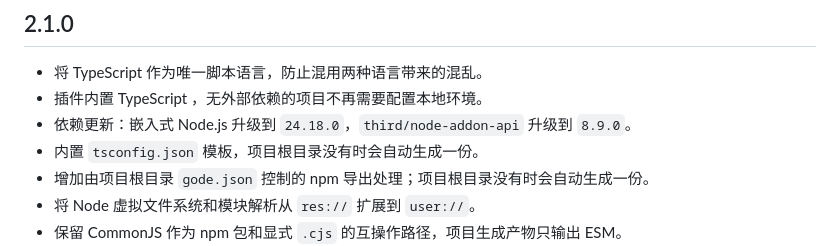
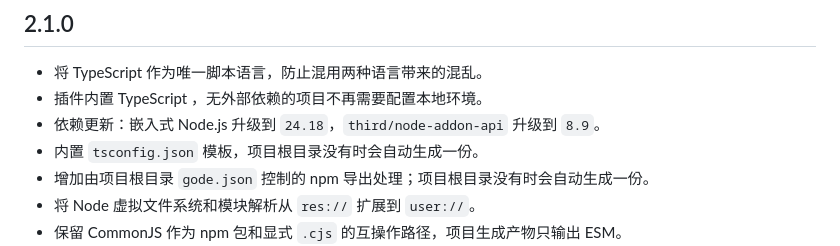
Before and after one commit to JustDooooIt/gode, a Markdown page: CHANGELOG-ZH.md, the part around the change. GitHub-like rendering.

Commit message:
docs: use minor dependency versions in Chinese changelog

```diff
--- a/CHANGELOG-ZH.md
+++ b/CHANGELOG-ZH.md
@@ -2,7 +2,7 @@
 
 - 将 TypeScript 作为唯一脚本语言，防止混用两种语言带来的混乱。
 - 插件内置 TypeScript ，无外部依赖的项目不再需要配置本地环境。
-- 依赖更新：嵌入式 Node.js 升级到 `24.18.0`，`third/node-addon-api` 升级到 `8.9.0`。
+- 依赖更新：嵌入式 Node.js 升级到 `24.18`，`third/node-addon-api` 升级到 `8.9`。
 - 内置 `tsconfig.json` 模板，项目根目录没有时会自动生成一份。
 - 增加由项目根目录 `gode.json` 控制的 npm 导出处理；项目根目录没有时会自动生成一份。
 - 将 Node 虚拟文件系统和模块解析从 `res://` 扩展到 `user://`。
```
